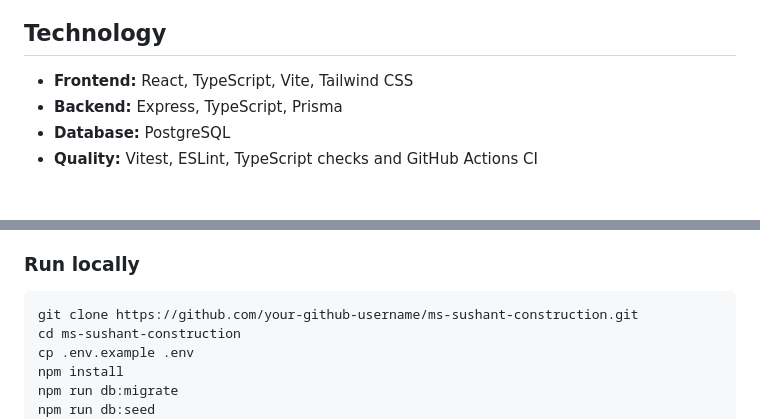
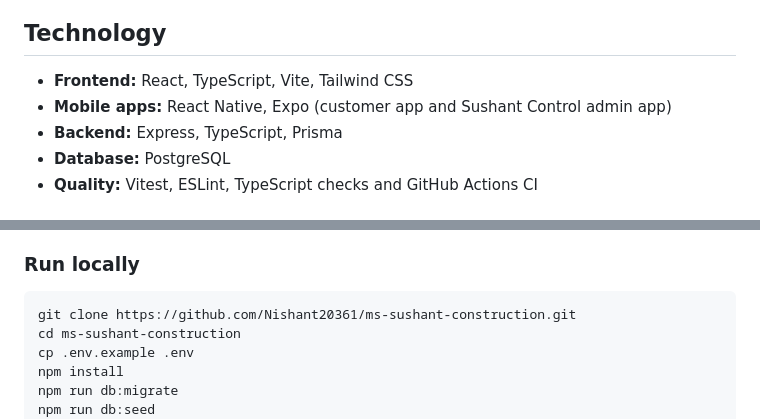
Before and after one commit to Nishant20361/ms-sushant-construction, a Markdown page: README.md, 2 parts joined by grey strips. Rendered like a GitHub page.

````diff
--- a/README.md
+++ b/README.md
@@ -30,6 +40,7 @@
 ## Technology
 
 - **Frontend:** React, TypeScript, Vite, Tailwind CSS
+- **Mobile apps:** React Native, Expo (customer app and Sushant Control admin app)
 - **Backend:** Express, TypeScript, Prisma
 - **Database:** PostgreSQL
 - **Quality:** Vitest, ESLint, TypeScript checks and GitHub Actions CI
@@ -45,7 +56,7 @@
 ### Run locally
 
 ```bash
-git clone https://github.com/your-github-username/ms-sushant-construction.git
+git clone https://github.com/Nishant20361/ms-sushant-construction.git
 cd ms-sushant-construction
 cp .env.example .env
 npm install
````
Also changed, not shown: other parts of README.md (+22 -9 lines).
